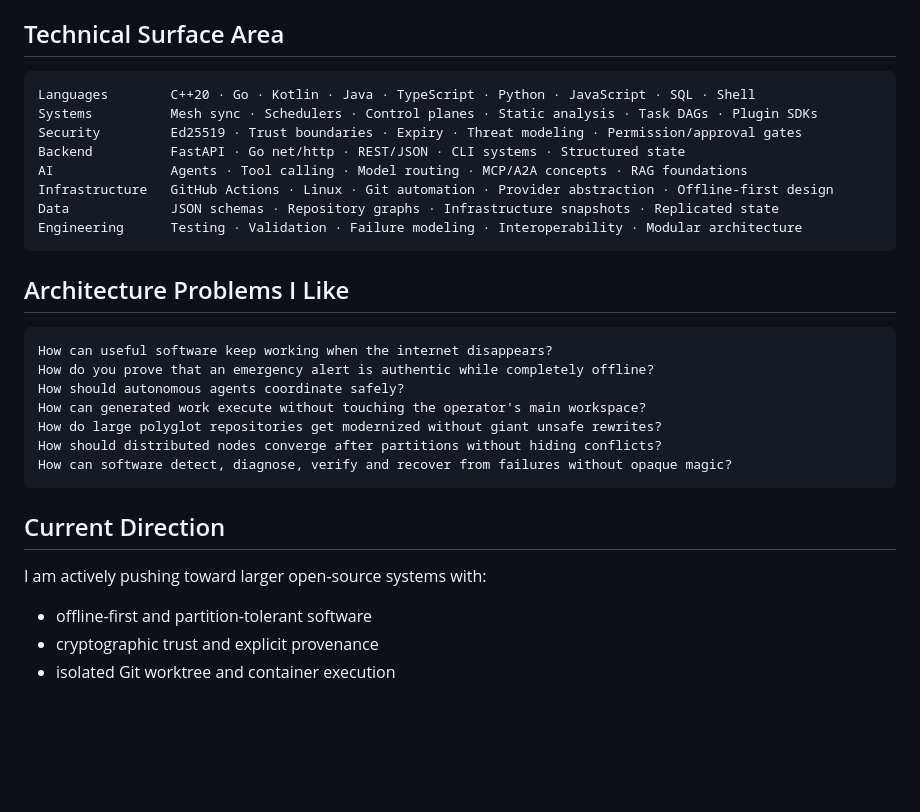
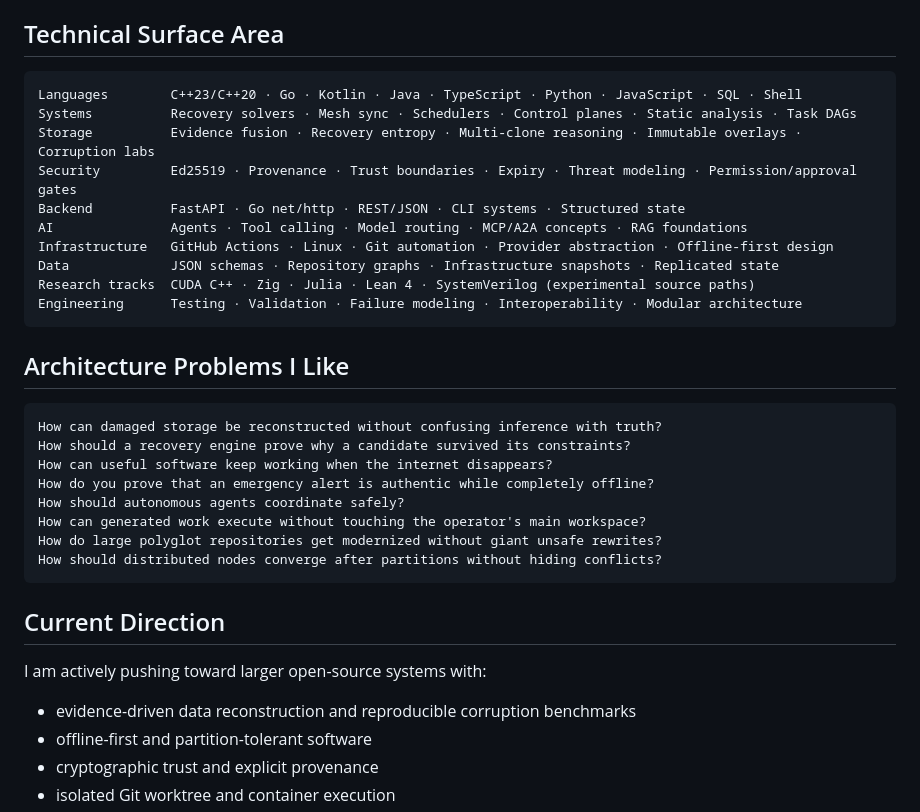
Before and after one commit to nova-spectre777/nova-spectre777, a Markdown page: README.md, the part around one of its changes. Drawn GitHub-style; blank space fills up the shorter version.

````diff
--- a/README.md
+++ b/README.md
@@ -73,32 +88,36 @@ A local-first modular control plane for AI-assisted software engineering and dev
 ## Technical Surface Area
 
 ```text
-Languages        C++20 · Go · Kotlin · Java · TypeScript · Python · JavaScript · SQL · Shell
-Systems          Mesh sync · Schedulers · Control planes · Static analysis · Task DAGs · Plugin SDKs
-Security         Ed25519 · Trust boundaries · Expiry · Threat modeling · Permission/approval gates
+Languages        C++23/C++20 · Go · Kotlin · Java · TypeScript · Python · JavaScript · SQL · Shell
+Systems          Recovery solvers · Mesh sync · Schedulers · Control planes · Static analysis · Task DAGs
+Storage          Evidence fusion · Recovery entropy · Multi-clone reasoning · Immutable overlays · Corruption labs
+Security         Ed25519 · Provenance · Trust boundaries · Expiry · Threat modeling · Permission/approval gates
 Backend          FastAPI · Go net/http · REST/JSON · CLI systems · Structured state
 AI               Agents · Tool calling · Model routing · MCP/A2A concepts · RAG foundations
 Infrastructure   GitHub Actions · Linux · Git automation · Provider abstraction · Offline-first design
 Data             JSON schemas · Repository graphs · Infrastructure snapshots · Replicated state
+Research tracks  CUDA C++ · Zig · Julia · Lean 4 · SystemVerilog (experimental source paths)
 Engineering      Testing · Validation · Failure modeling · Interoperability · Modular architecture
 ```
 
 ## Architecture Problems I Like
 
 ```text
+How can damaged storage be reconstructed without confusing inference with truth?
+How should a recovery engine prove why a candidate survived its constraints?
 How can useful software keep working when the internet disappears?
 How do you prove that an emergency alert is authentic while completely offline?
 How should autonomous agents coordinate safely?
 How can generated work execute without touching the operator's main workspace?
 How do large polyglot repositories get modernized without giant unsafe rewrites?
 How should distributed nodes converge after partitions without hiding conflicts?
-How can software detect, diagnose, verify and recover from failures without opaque magic?
 ```
 
 ## Current Direction
 
 I am actively pushing toward larger open-source systems with:
 
+- evidence-driven data reconstruction and reproducible corruption benchmarks
 - offline-first and partition-tolerant software
 - cryptographic trust and explicit provenance
 - isolated Git worktree and container execution
````
Also changed, not shown: other parts of README.md (+20 -5 lines).
